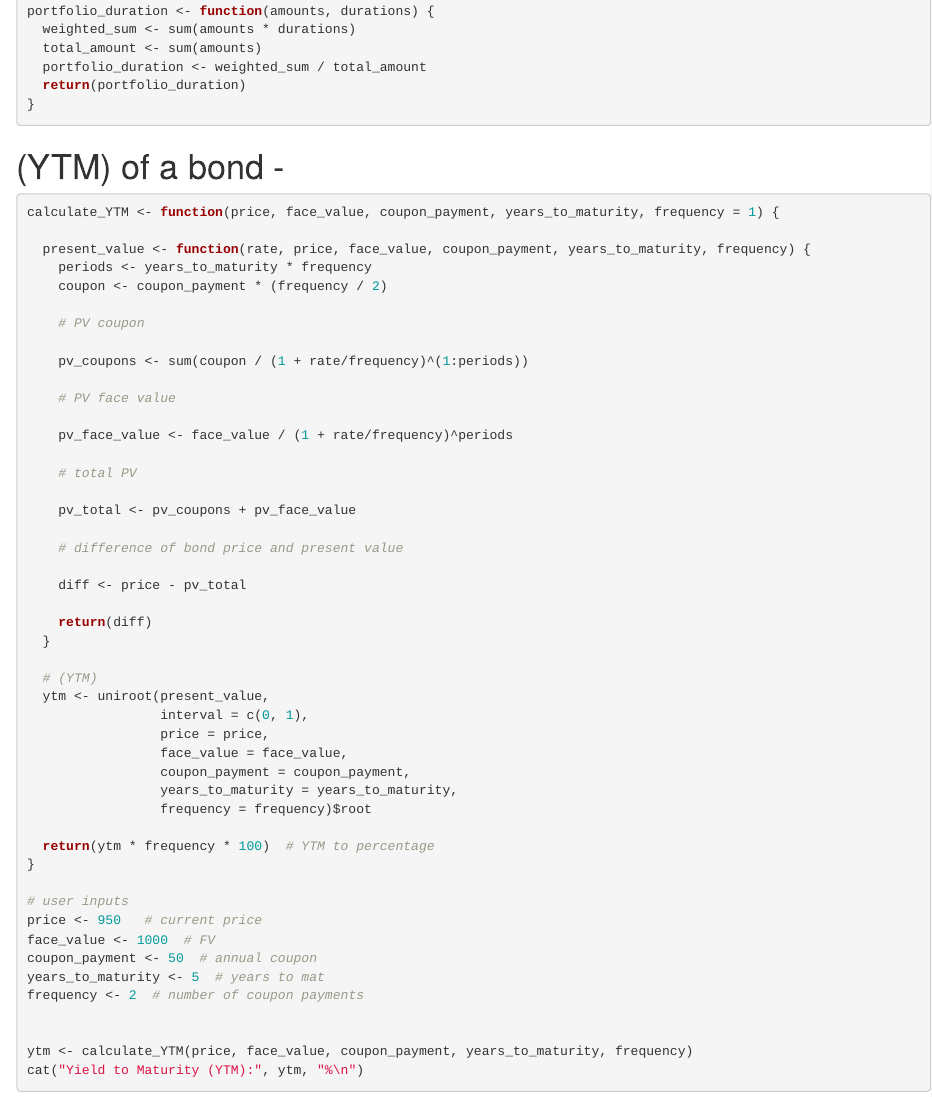
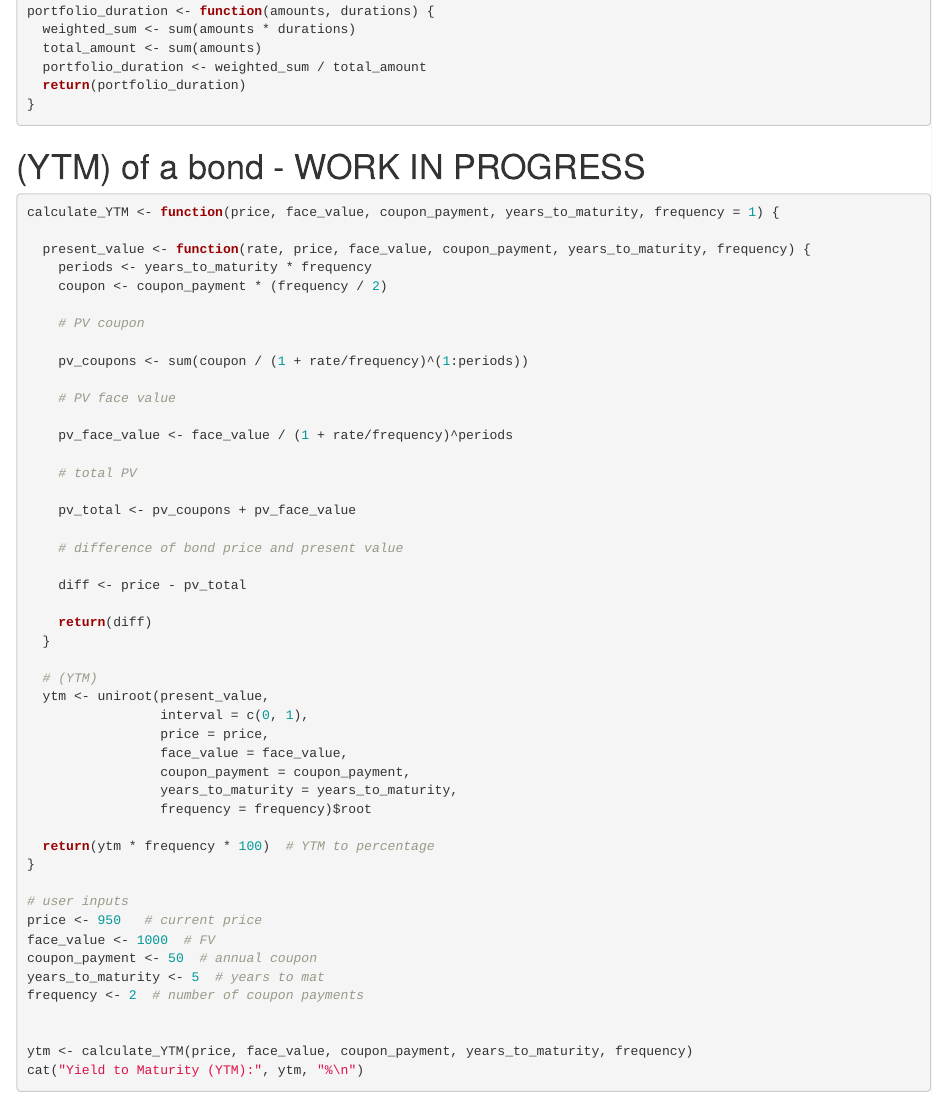
Before and after one commit to baholt1/Interest_Rate_Shiny, an R Markdown document (Fintech3_Project2_Bond.Rmd): the page in a window 1100 px wide, from 1470 px down. Rendered offline with R 4.5, knitr and Pandoc, with nearby package versions.

Commit message:
Third Commit

````diff
--- a/Fintech3_Project2_Bond.Rmd
+++ b/Fintech3_Project2_Bond.Rmd
@@ -80,7 +80,7 @@ portfolio_duration <- function(amounts, durations) {
 
 ```
 
-# (YTM) of a bond -
+# (YTM) of a bond - WORK IN PROGRESS
 
 ```{r}
 
````
